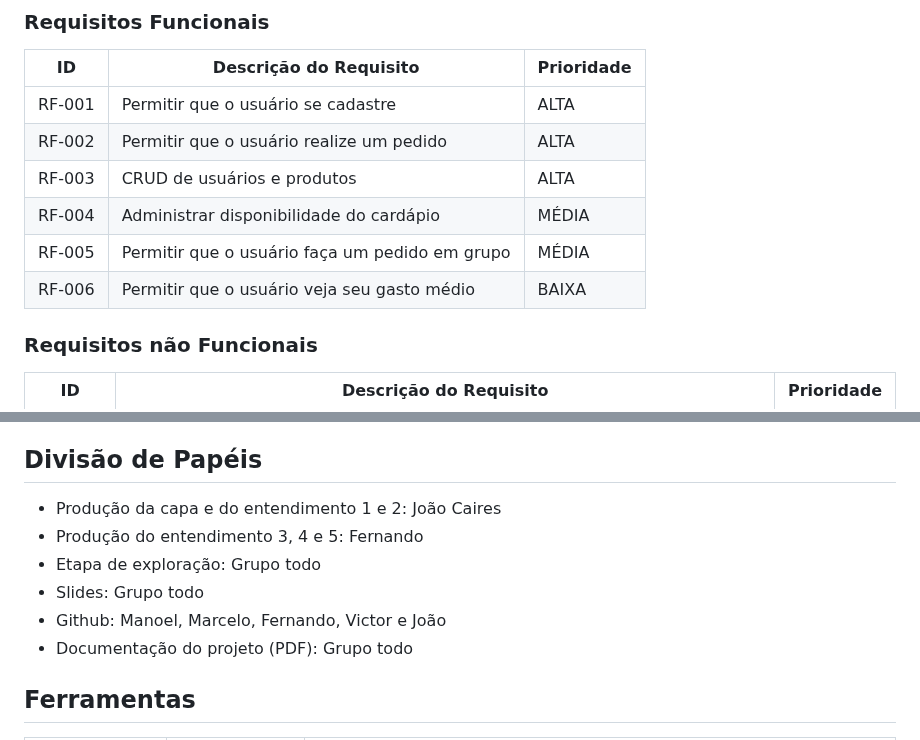
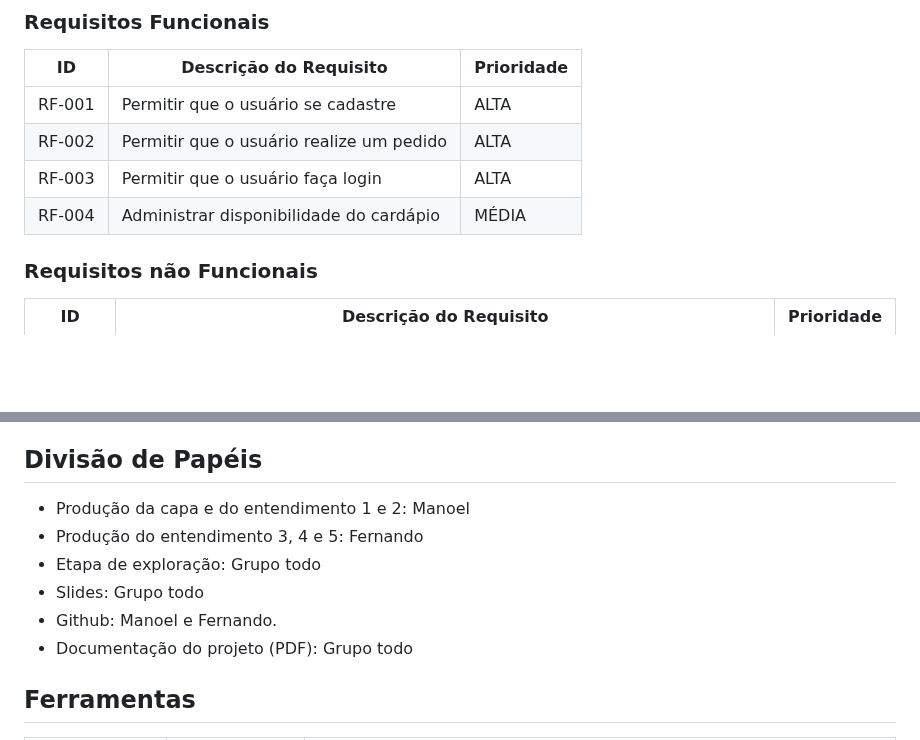
Before and after one commit to ICEI-PUC-Minas-PMGES-TI/pmg-es-2024-1-ti1-2401100-g5-fila-da-cantina, a Markdown page: docs/relatorio/Relatorio Tecnico - TEMPLATE.md, 2 parts joined by grey strips. Rendered like a GitHub page; blank space fills up the shorter version.

```diff
--- a/docs/relatorio/Relatorio Tecnico - TEMPLATE.md
+++ b/docs/relatorio/Relatorio Tecnico - TEMPLATE.md
@@ -159,10 +159,8 @@ As tabelas que se seguem apresentam os requisitos funcionais e não funcionais q
 |------|---------------------------------------------------|-------|
 |RF-001| Permitir que o usuário se cadastre                | ALTA  |
 |RF-002| Permitir que o usuário realize um pedido          | ALTA  |
-|RF-003| CRUD de usuários e produtos                       | ALTA  |
+|RF-003| Permitir que o usuário faça login                 | ALTA  |
 |RF-004| Administrar disponibilidade do cardápio           | MÉDIA |
-|RF-005| Permitir que o usuário faça um pedido em grupo    | MÉDIA |
-|RF-006| Permitir que o usuário veja seu gasto médio       | BAIXA |
 
 
 ### Requisitos não Funcionais
@@ -202,11 +200,11 @@ Nosso grupo optou pela divisão das partes do trabalho entre os membros do grupo
 
 ## Divisão de Papéis
 
-- Produção da capa e do entendimento 1 e 2: João Caires
+- Produção da capa e do entendimento 1 e 2: Manoel
 - Produção do entendimento 3, 4 e 5: Fernando
 - Etapa de exploração: Grupo todo
 - Slides: Grupo todo
-- Github: Manoel, Marcelo, Fernando, Victor e João
+- Github: Manoel e Fernando.
 - Documentação do projeto (PDF): Grupo todo
 
 
```
